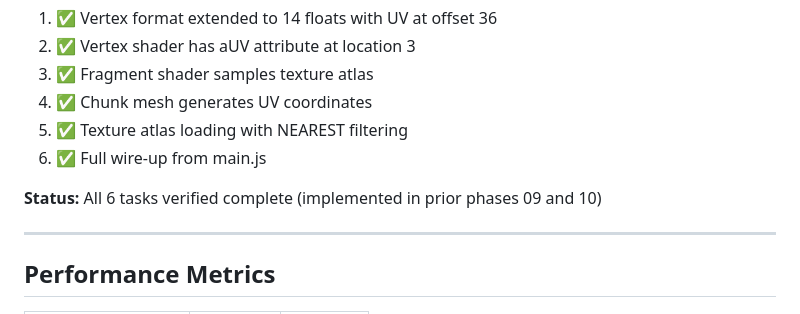
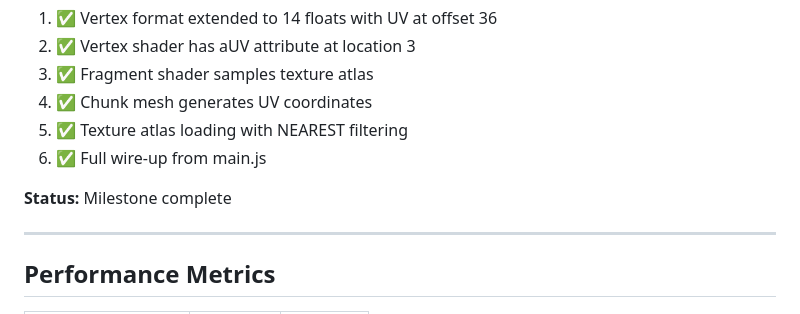
Before and after one commit to Slyklaw/voxx-js, a Markdown page: .planning/STATE.md, the part around the change. Drawn GitHub-style.

Commit message:
docs(phase-09.5): complete minimal texture test plan

```diff
--- a/.planning/STATE.md
+++ b/.planning/STATE.md
@@ -54,7 +54,7 @@ v1.2 Texture Atlas:      ██████████████████
 5. ✅ Texture atlas loading with NEAREST filtering
 6. ✅ Full wire-up from main.js
 
-**Status:** All 6 tasks verified complete (implemented in prior phases 09 and 10)
+**Status:** Milestone complete
 
 ---
 
```
Also changed, not shown: .planning/ROADMAP.md (+2 -2 lines).
